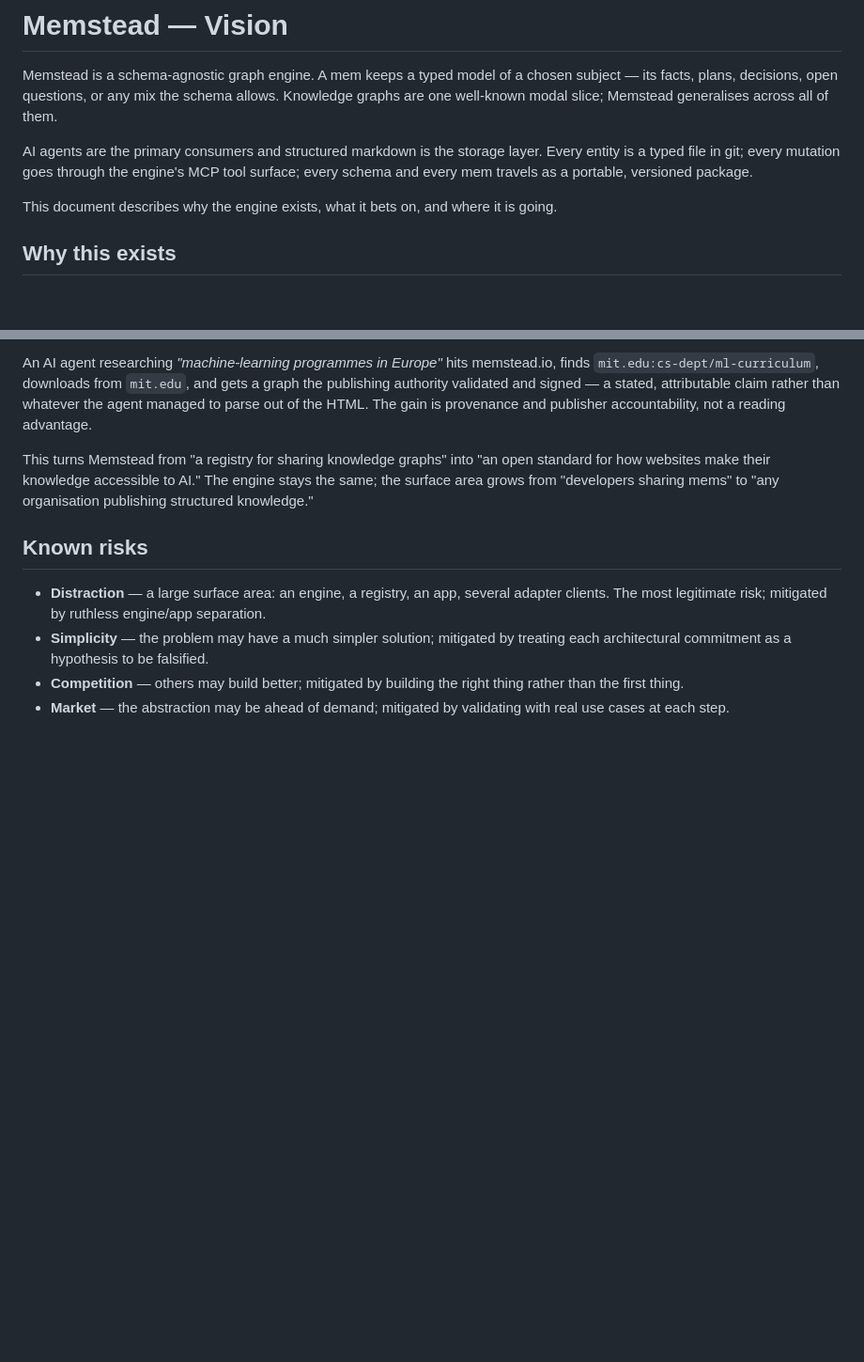
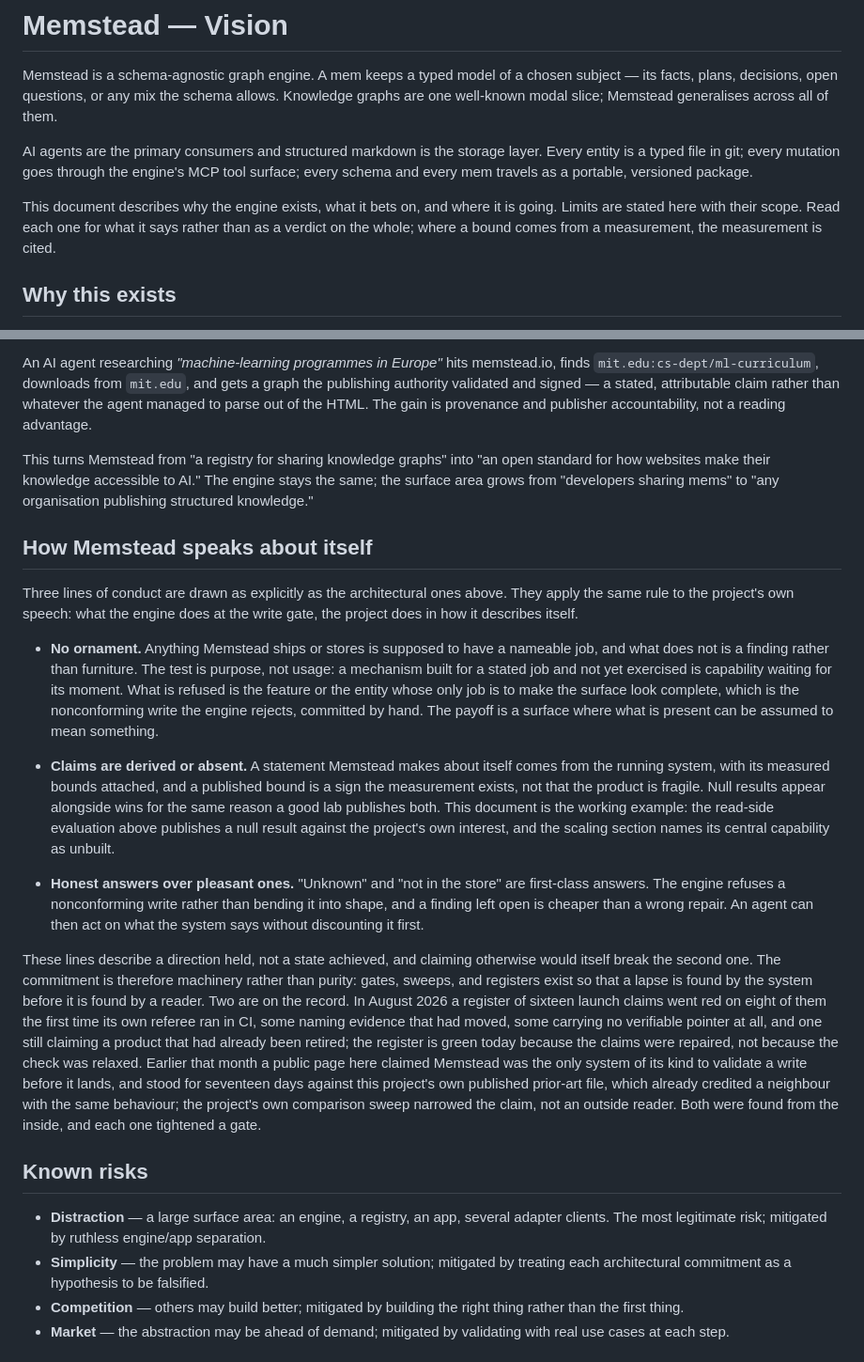
Before and after one commit to memstead/memstead, a Markdown page: VISION.md, 2 parts joined by grey strips. Shown at 94% size. Rendered like a GitHub page; blank space fills up the shorter version.

Commit message:
VISION: How Memstead speaks about itself, three lines of conduct with their machinery
A new top-level section before Known risks: no ornament, claims derived
or absent, honest answers over pleasant ones, closed by the
machinery-first record of the two on-file lapses (the register's first
red CI run, the seventeen-day uniqueness overclaim) with their bounds
in the same sentences. One calibration sentence joins the intro.
Externally reviewed (adversarial fresh-agent pass) before landing; both
lapse claims are registered in exec-launch-claims with CHECK directives
and the no-ornament line is anchored as a project-mem principle.

Co-Authored-By: Claude Fable 5 <noreply@anthropic.com>

```diff
--- a/VISION.md
+++ b/VISION.md
@@ -4,7 +4,7 @@ Memstead is a schema-agnostic graph engine. A mem keeps a typed model of a chose
 
 AI agents are the primary consumers and structured markdown is the storage layer. Every entity is a typed file in git; every mutation goes through the engine's MCP tool surface; every schema and every mem travels as a portable, versioned package.
 
-This document describes why the engine exists, what it bets on, and where it is going.
+This document describes why the engine exists, what it bets on, and where it is going. Limits are stated here with their scope. Read each one for what it says rather than as a verdict on the whole; where a bound comes from a measurement, the measurement is cited.
 
 ## Why this exists
 
@@ -191,6 +191,18 @@ An AI agent researching *"machine-learning programmes in Europe"* hits memstead.
 
 This turns Memstead from "a registry for sharing knowledge graphs" into "an open standard for how websites make their knowledge accessible to AI." The engine stays the same; the surface area grows from "developers sharing mems" to "any organisation publishing structured knowledge."
 
+## How Memstead speaks about itself
+
+Three lines of conduct are drawn as explicitly as the architectural ones above. They apply the same rule to the project's own speech: what the engine does at the write gate, the project does in how it describes itself.
+
+- **No ornament.** Anything Memstead ships or stores is supposed to have a nameable job, and what does not is a finding rather than furniture. The test is purpose, not usage: a mechanism built for a stated job and not yet exercised is capability waiting for its moment. What is refused is the feature or the entity whose only job is to make the surface look complete, which is the nonconforming write the engine rejects, committed by hand. The payoff is a surface where what is present can be assumed to mean something.
+
+- **Claims are derived or absent.** A statement Memstead makes about itself comes from the running system, with its measured bounds attached, and a published bound is a sign the measurement exists, not that the product is fragile. Null results appear alongside wins for the same reason a good lab publishes both. This document is the working example: the read-side evaluation above publishes a null result against the project's own interest, and the scaling section names its central capability as unbuilt.
+
+- **Honest answers over pleasant ones.** "Unknown" and "not in the store" are first-class answers. The engine refuses a nonconforming write rather than bending it into shape, and a finding left open is cheaper than a wrong repair. An agent can then act on what the system says without discounting it first.
+
+These lines describe a direction held, not a state achieved, and claiming otherwise would itself break the second one. The commitment is therefore machinery rather than purity: gates, sweeps, and registers exist so that a lapse is found by the system before it is found by a reader. Two are on the record. In August 2026 a register of sixteen launch claims went red on eight of them the first time its own referee ran in CI, some naming evidence that had moved, some carrying no verifiable pointer at all, and one still claiming a product that had already been retired; the register is green today because the claims were repaired, not because the check was relaxed. Earlier that month a public page here claimed Memstead was the only system of its kind to validate a write before it lands, and stood for seventeen days against this project's own published prior-art file, which already credited a neighbour with the same behaviour; the project's own comparison sweep narrowed the claim, not an outside reader. Both were found from the inside, and each one tightened a gate.
+
 ## Known risks
 
 - **Distraction** — a large surface area: an engine, a registry, an app, several adapter clients. The most legitimate risk; mitigated by ruthless engine/app separation.
```
